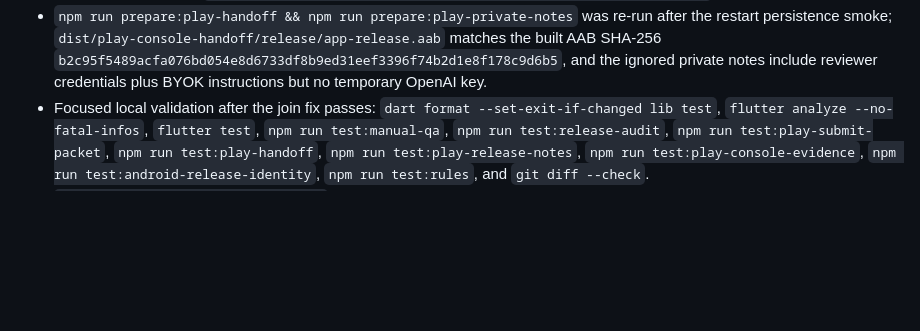
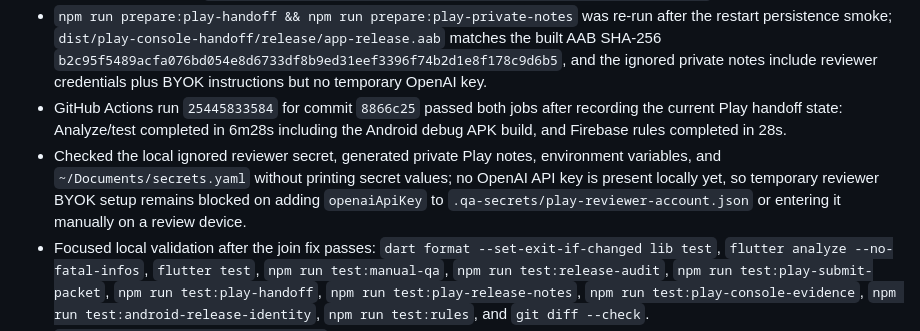
Before and after one commit to JLoroy/babylog_flutter, a Markdown page: STATUS.md, the part around the change. Rendered like a GitHub page; blank space fills up the shorter version.

Commit message:
Record reviewer OpenAI key blocker

```diff
--- a/STATUS.md
+++ b/STATUS.md
@@ -145,6 +145,8 @@
 - `flutter build appbundle --release` passes for `1.0.6+7`, producing `build/app/outputs/bundle/release/app-release.aab` at 46.9 MB.
 - `npm run prepare:play-handoff` regenerated the ignored `dist/play-console-handoff/` folder for `1.0.6+7`; the manifest reports AAB SHA-256 `b2c95f5489acfa076bd054e8d6733df8b9ed31eef3396f74b2d1e8f178c9d6b5`.
 - `npm run prepare:play-handoff && npm run prepare:play-private-notes` was re-run after the restart persistence smoke; `dist/play-console-handoff/release/app-release.aab` matches the built AAB SHA-256 `b2c95f5489acfa076bd054e8d6733df8b9ed31eef3396f74b2d1e8f178c9d6b5`, and the ignored private notes include reviewer credentials plus BYOK instructions but no temporary OpenAI key.
+- GitHub Actions run `25445833584` for commit `8866c25` passed both jobs after recording the current Play handoff state: Analyze/test completed in 6m28s including the Android debug APK build, and Firebase rules completed in 28s.
+- Checked the local ignored reviewer secret, generated private Play notes, environment variables, and `~/Documents/secrets.yaml` without printing secret values; no OpenAI API key is present locally yet, so temporary reviewer BYOK setup remains blocked on adding `openaiApiKey` to `.qa-secrets/play-reviewer-account.json` or entering it manually on a review device.
 - Focused local validation after the join fix passes: `dart format --set-exit-if-changed lib test`, `flutter analyze --no-fatal-infos`, `flutter test`, `npm run test:manual-qa`, `npm run test:release-audit`, `npm run test:play-submit-packet`, `npm run test:play-handoff`, `npm run test:play-release-notes`, `npm run test:play-console-evidence`, `npm run test:android-release-identity`, `npm run test:rules`, and `git diff --check`.
 - `npm run test:play-console-evidence` passes: the Console evidence template covers the required acceptance proof items and redaction rules without embedding secrets.
 - 2026-05-06 local npm script sweep passed through all non-emulator Play/docs/policy validators plus `npm run test:upload-key`; it stopped at `npm run test:rules` because the local machine currently has OpenJDK 17 only and the installed Firebase CLI requires Java 21+ for emulator tests.
```
